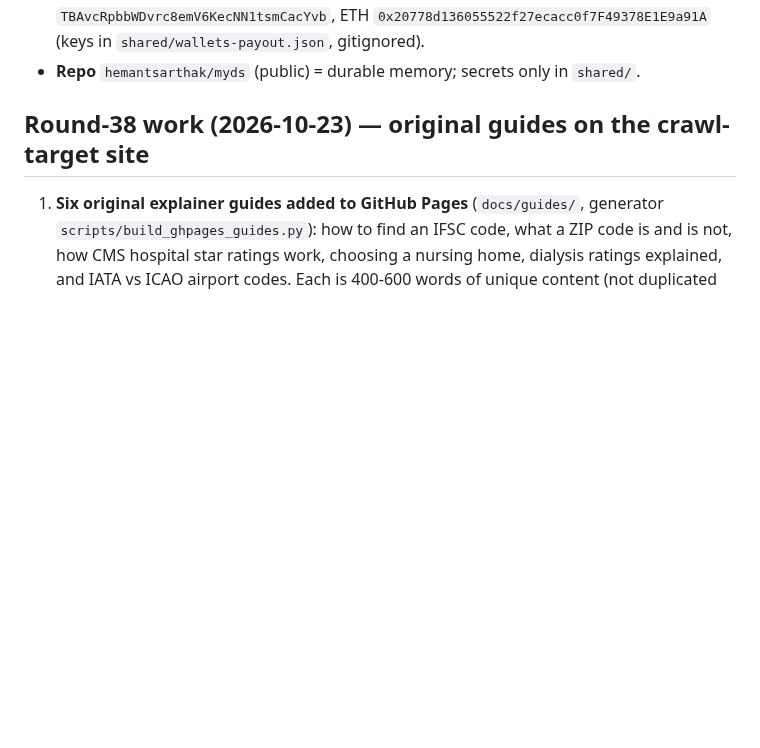
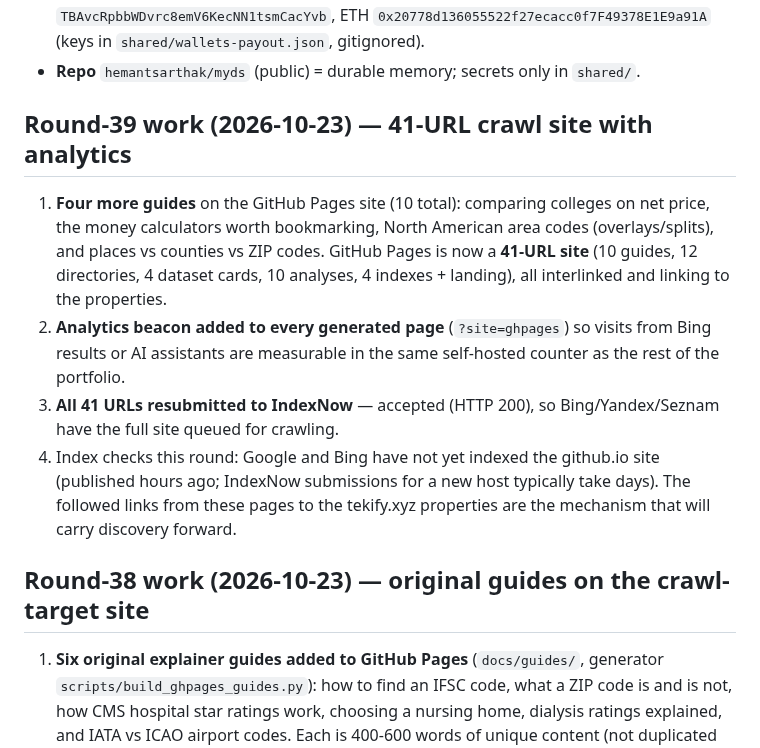
Before and after one commit to hemantsarthak/myds, a Markdown page: docs/STATE.md, the part around one of its changes. Drawn GitHub-style; blank space fills up the shorter version.

Commit message:
docs: round 39 — 41-URL GitHub Pages site with analytics beacon, all resubmitted to IndexNow

```diff
--- a/docs/STATE.md
+++ b/docs/STATE.md
@@ -47,6 +47,20 @@ NOT ours (shared Cloudflare account, **never touch**): `pincode.tekify.xyz` (pro
   `TBAvcRpbbWDvrc8emV6KecNN1tsmCacYvb`, ETH `0x20778d136055522f27ecacc0f7F49378E1E9a91A`
   (keys in `shared/wallets-payout.json`, gitignored).
 - **Repo** `hemantsarthak/myds` (public) = durable memory; secrets only in `shared/`.
+
+## Round-39 work (2026-10-23) — 41-URL crawl site with analytics
+
+1. **Four more guides** on the GitHub Pages site (10 total): comparing colleges on net price, the money
+   calculators worth bookmarking, North American area codes (overlays/splits), and places vs counties vs
+   ZIP codes. GitHub Pages is now a **41-URL site** (10 guides, 12 directories, 4 dataset cards,
+   10 analyses, 4 indexes + landing), all interlinked and linking to the properties.
+2. **Analytics beacon added to every generated page** (`?site=ghpages`) so visits from Bing results or
+   AI assistants are measurable in the same self-hosted counter as the rest of the portfolio.
+3. **All 41 URLs resubmitted to IndexNow** — accepted (HTTP 200), so Bing/Yandex/Seznam have the full
+   site queued for crawling.
+4. Index checks this round: Google and Bing have not yet indexed the github.io site (published hours
+   ago; IndexNow submissions for a new host typically take days). The followed links from these pages to
+   the tekify.xyz properties are the mechanism that will carry discovery forward.
 
 ## Round-38 work (2026-10-23) — original guides on the crawl-target site
 
```
Also changed, not shown: other parts of docs/STATE.md (+1 -1 lines).
